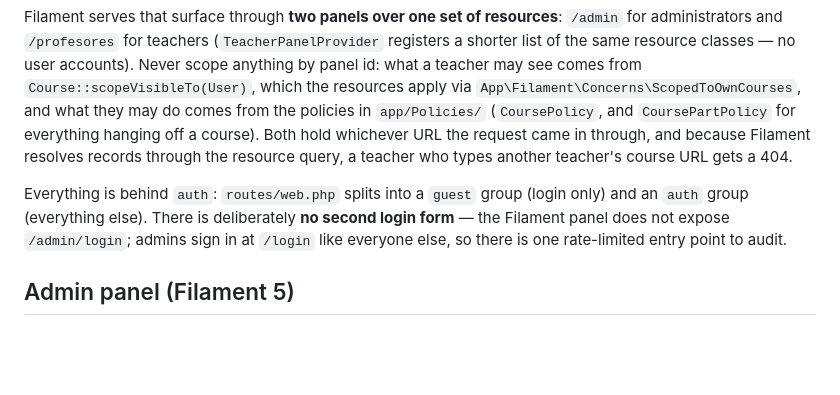
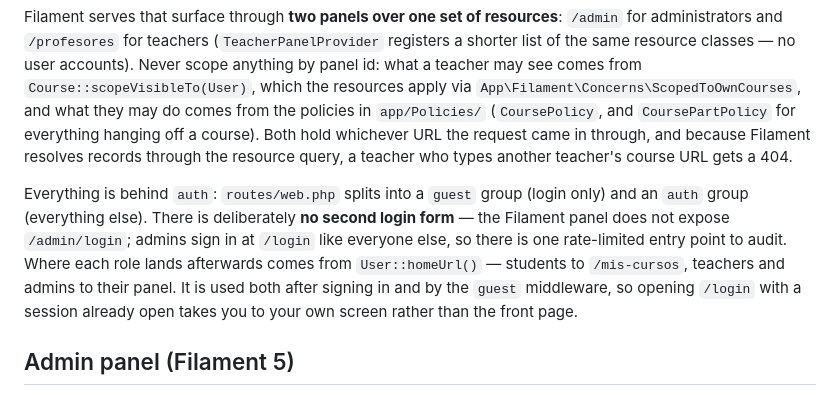
Before and after one commit to chufa1979/aamevi, a Markdown page: CLAUDE.md, the part around the change. GitHub-like rendering; blank space fills up the shorter version.

```diff
--- a/CLAUDE.md
+++ b/CLAUDE.md
@@ -69,7 +69,7 @@ The app has a **public site** (Blade, `resources/views/`) and an **admin panel**
 
 Filament serves that surface through **two panels over one set of resources**: `/admin` for administrators and `/profesores` for teachers (`TeacherPanelProvider` registers a shorter list of the same resource classes — no user accounts). Never scope anything by panel id: what a teacher may see comes from `Course::scopeVisibleTo(User)`, which the resources apply via `App\Filament\Concerns\ScopedToOwnCourses`, and what they may do comes from the policies in `app/Policies/` (`CoursePolicy`, and `CoursePartPolicy` for everything hanging off a course). Both hold whichever URL the request came in through, and because Filament resolves records through the resource query, a teacher who types another teacher's course URL gets a 404.
 
-Everything is behind `auth`: `routes/web.php` splits into a `guest` group (login only) and an `auth` group (everything else). There is deliberately **no second login form** — the Filament panel does not expose `/admin/login`; admins sign in at `/login` like everyone else, so there is one rate-limited entry point to audit.
+Everything is behind `auth`: `routes/web.php` splits into a `guest` group (login only) and an `auth` group (everything else). There is deliberately **no second login form** — the Filament panel does not expose `/admin/login`; admins sign in at `/login` like everyone else, so there is one rate-limited entry point to audit. Where each role lands afterwards comes from `User::homeUrl()` — students to `/mis-cursos`, teachers and admins to their panel. It is used both after signing in and by the `guest` middleware, so opening `/login` with a session already open takes you to your own screen rather than the front page.
 
 ## Admin panel (Filament 5)
 
```
Also changed, not shown: README.md (+3 -1 lines).
